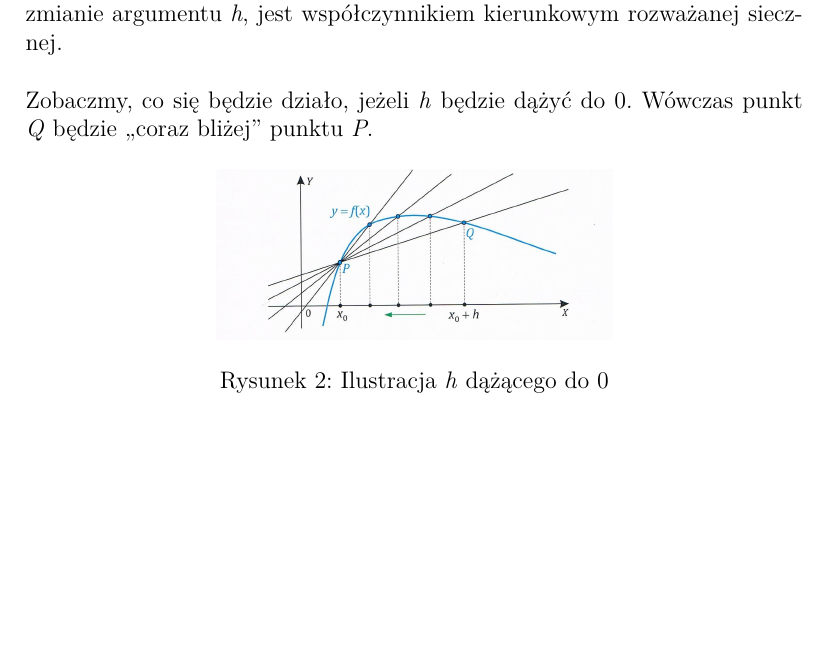
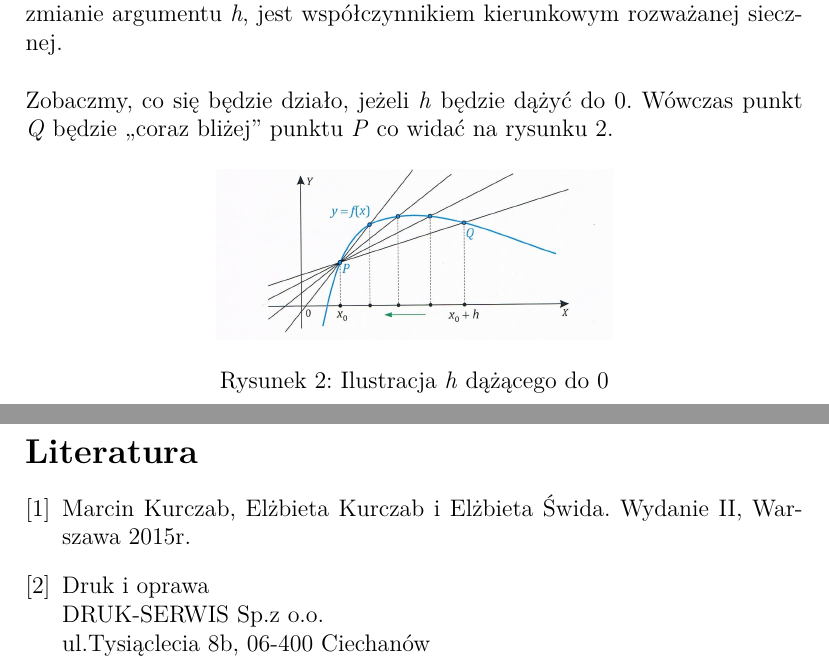
Before and after one commit to thebestofal/latex, a LaTeX document (projekt.tex): part of page 2 of 2 before the commit and two parts of pages 2 and 3 of 3 after it, the two joined at a grey line, cut so that both start at the same text, the shorter picture padded with empty space. Compiled offline with pdfLaTeX.

Commit message:
pierwszy commit na nowaej gałęzi

```diff
--- a/projekt.tex
+++ b/projekt.tex
@@ -40,7 +40,7 @@ Taką prostą nazywamy sieczną wykresu funkcji \textit{f}, przechodzącą przez
  \end{equation}
 \newpage Okazuje się, że iloraz różnicowy funkcji \textit{f} w punkcie $x_0$, odpowiadający zmianie argumentu \textit{h}, jest współczynnikiem kierunkowym rozważanej siecznej.\\
 \\
-Zobaczmy, co się będzie działo, jeżeli \textit{h} będzie dążyć do 0. Wówczas punkt \textit{Q} będzie ,,coraz bliżej'' punktu \textit{P}.
+Zobaczmy, co się będzie działo, jeżeli \textit{h} będzie dążyć do 0. Wówczas punkt \textit{Q} będzie ,,coraz bliżej'' punktu \textit{P} co widać na rysunku \ref{rys2_model}.
 \begin{figure}[ht]
 \begin{center}
 \includegraphics[height=3cm]{zdj2.jpg}
@@ -60,4 +60,13 @@ f(x) = ax + b & f'(x) = a & R\\
 f(x) = ax^2 + bx + c & f'(x) = 2ax + b & R
 \end{array}
 \]
+\newpage
+\begin{thebibliography}{9}
+\bibitem{pazdro}
+Marcin Kurczab, Elżbieta Kurczab i Elżbieta Świda. Wydanie II, Warszawa 2015r.
+\bibitem{wydawnictwo}
+Druk i oprawa\\
+DRUK-SERWIS Sp.z o.o.\\
+ul.Tysiąclecia 8b, 06-400 Ciechanów
+\end{thebibliography}
 \end{document}
```
Also changed, not shown: projekt.pdf, projekt.tex (2 more changed lines), 3 other files.
